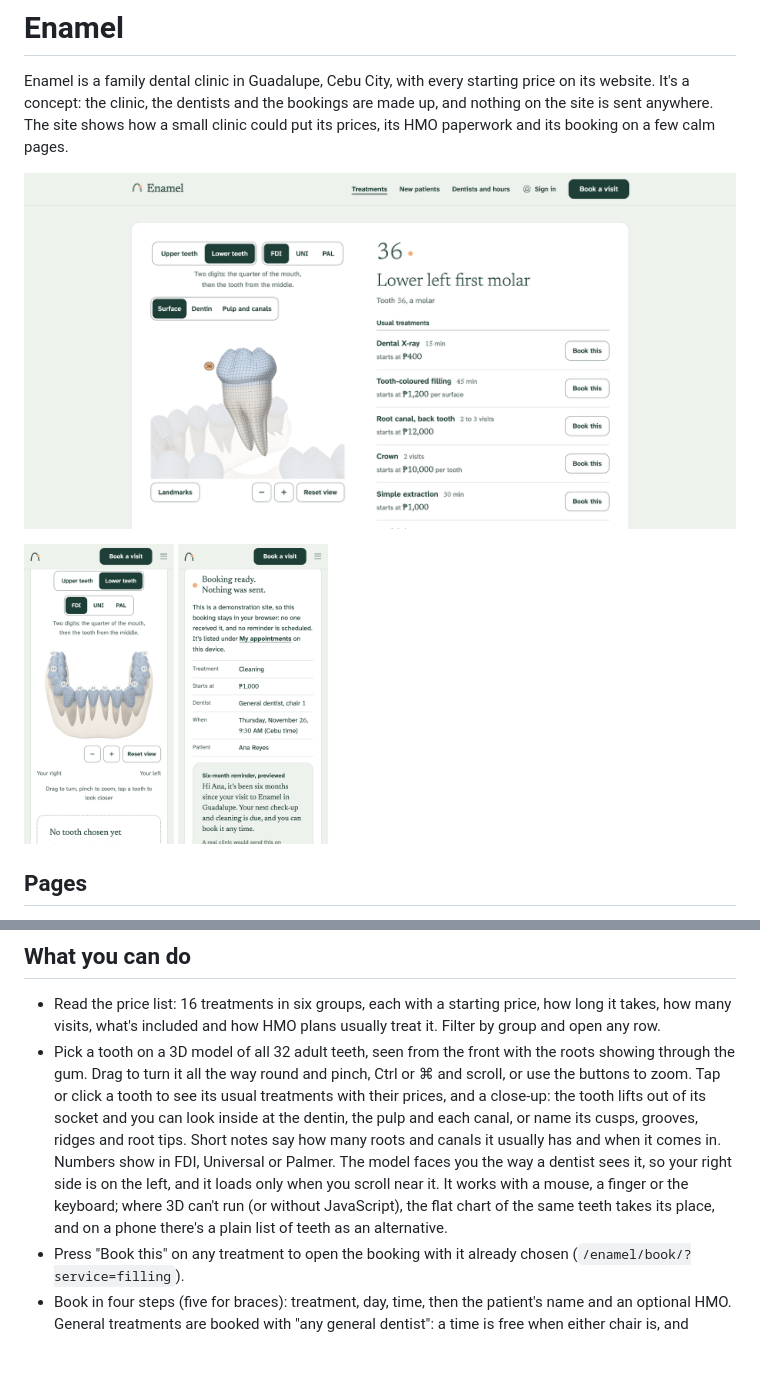
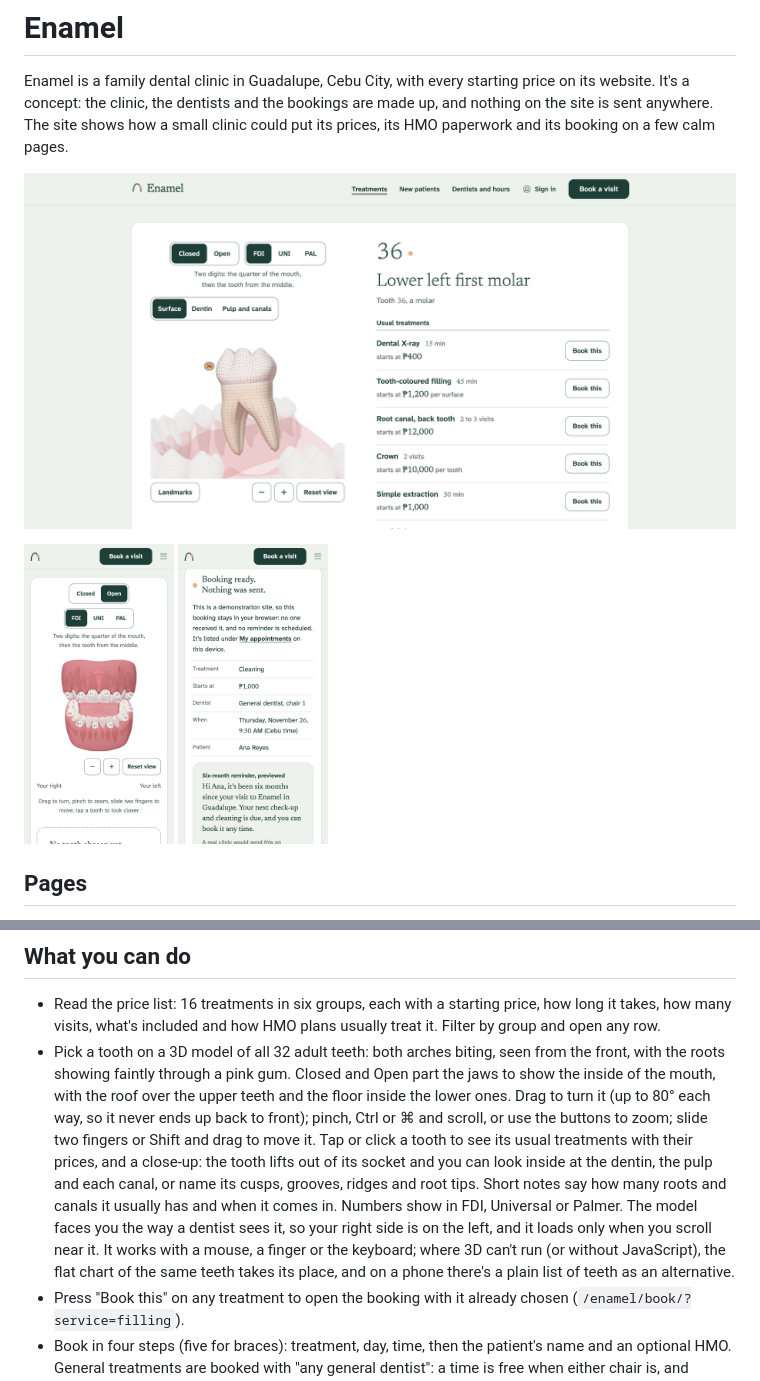
Before and after one commit to vanomarb/enamel, a Markdown page: README.md, 2 parts joined by grey strips. GitHub-like rendering; pictures changed too: docs/screenshots/desktop.png, docs/screenshots/phone-teeth.png; blank space fills up the shorter version.

Commit message:
minor: Refresh the screenshots, thumbnail and README for the current 3D tooth chart

```diff
--- a/README.md
+++ b/README.md
@@ -30,14 +30,16 @@ clinic could put its prices, its HMO paperwork and its booking on a few calm pag
 
 - Read the price list: 16 treatments in six groups, each with a starting price, how long it takes, how many visits,
   what's included and how HMO plans usually treat it. Filter by group and open any row.
-- Pick a tooth on a 3D model of all 32 adult teeth, seen from the front with the roots showing through the gum. Drag to
-  turn it all the way round and pinch, Ctrl or ⌘ and scroll, or use the buttons to zoom. Tap or click a tooth to see
-  its usual treatments with their prices, and a close-up: the tooth lifts out of its socket and you can look inside at
-  the dentin, the pulp and each canal, or name its cusps, grooves, ridges and root tips. Short notes say how many roots
-  and canals it usually has and when it comes in. Numbers show in FDI, Universal or Palmer. The model faces you the
-  way a dentist sees it, so your right side is on the left, and it loads only when you scroll near it. It works with
-  a mouse, a finger or the keyboard; where 3D can't run (or without JavaScript), the flat chart of the same teeth takes
-  its place, and on a phone there's a plain list of teeth as an alternative.
+- Pick a tooth on a 3D model of all 32 adult teeth: both arches biting, seen from the front, with the roots showing
+  faintly through a pink gum. Closed and Open part the jaws to show the inside of the mouth, with the roof over the
+  upper teeth and the floor inside the lower ones. Drag to turn it (up to 80° each way, so it never ends up back to
+  front); pinch, Ctrl or ⌘ and scroll, or use the buttons to zoom; slide two fingers or Shift and drag to move it. Tap
+  or click a tooth to see its usual treatments with their prices, and a close-up: the tooth lifts out of its socket and
+  you can look inside at the dentin, the pulp and each canal, or name its cusps, grooves, ridges and root tips. Short
+  notes say how many roots and canals it usually has and when it comes in. Numbers show in FDI, Universal or Palmer.
+  The model faces you the way a dentist sees it, so your right side is on the left, and it loads only when you scroll
+  near it. It works with a mouse, a finger or the keyboard; where 3D can't run (or without JavaScript), the flat chart
+  of the same teeth takes its place, and on a phone there's a plain list of teeth as an alternative.
 - Press "Book this" on any treatment to open the booking with it already chosen (`/enamel/book/?service=filling`).
 - Book in four steps (five for braces): treatment, day, time, then the patient's name and an optional HMO. General
   treatments are booked with "any general dentist": a time is free when either chair is, and confirming gives it to the
```
Also changed, not shown: other parts of README.md (+1 -1 lines), 1 other file.
